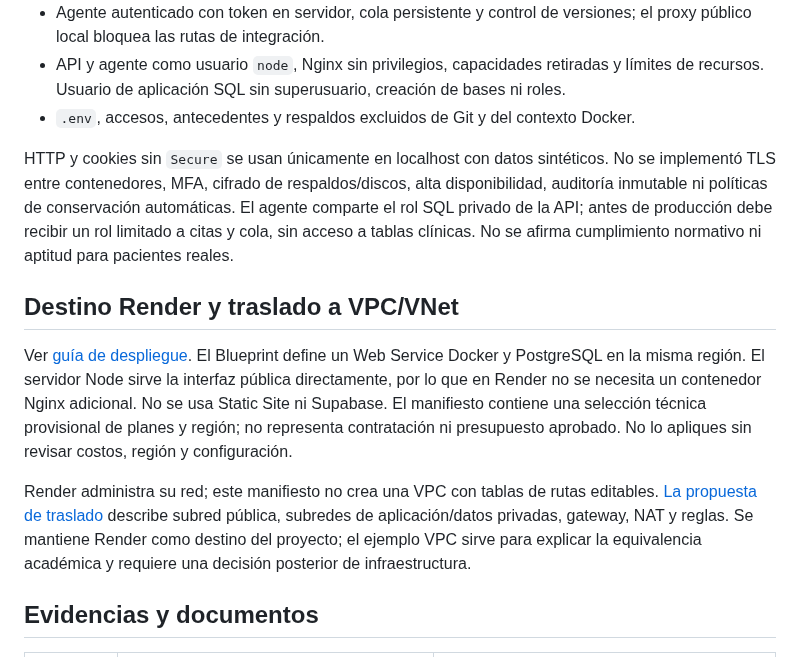
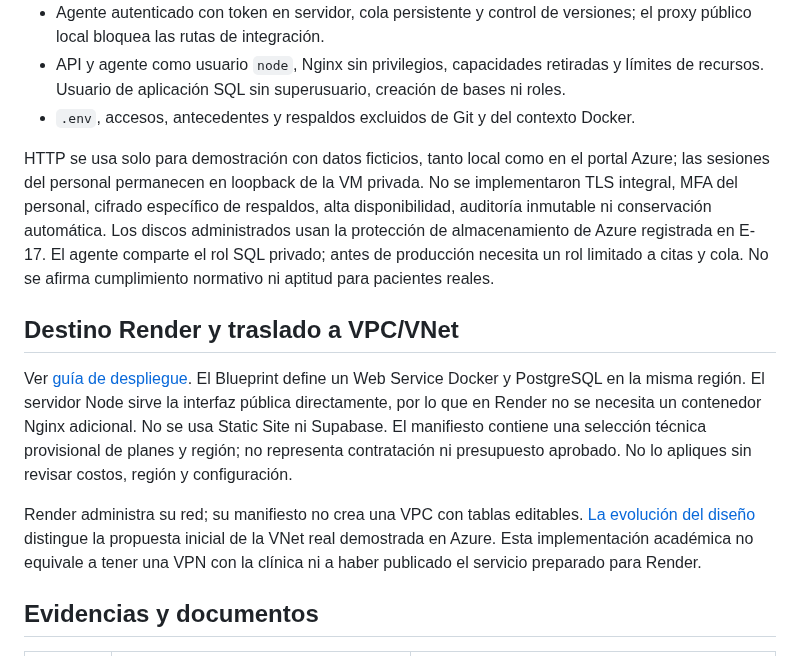
Before and after one commit to Daniel-ux1026/clinica-santivanez-hibrida, a Markdown page: README.md, the part around one of its changes. Drawn GitHub-style.

```diff
--- a/README.md
+++ b/README.md
@@ -123,13 +137,13 @@ Se verifica `PORT=10000` y la ausencia de portal, esquema SQL y agente privados
 - API y agente como usuario `node`, Nginx sin privilegios, capacidades retiradas y límites de recursos. Usuario de aplicación SQL sin superusuario, creación de bases ni roles.
 - `.env`, accesos, antecedentes y respaldos excluidos de Git y del contexto Docker.
 
-HTTP y cookies sin `Secure` se usan únicamente en localhost con datos sintéticos. No se implementó TLS entre contenedores, MFA, cifrado de respaldos/discos, alta disponibilidad, auditoría inmutable ni políticas de conservación automáticas. El agente comparte el rol SQL privado de la API; antes de producción debe recibir un rol limitado a citas y cola, sin acceso a tablas clínicas. No se afirma cumplimiento normativo ni aptitud para pacientes reales.
+HTTP se usa solo para demostración con datos ficticios, tanto local como en el portal Azure; las sesiones del personal permanecen en loopback de la VM privada. No se implementaron TLS integral, MFA del personal, cifrado específico de respaldos, alta disponibilidad, auditoría inmutable ni conservación automática. Los discos administrados usan la protección de almacenamiento de Azure registrada en E-17. El agente comparte el rol SQL privado; antes de producción necesita un rol limitado a citas y cola. No se afirma cumplimiento normativo ni aptitud para pacientes reales.
 
 ## Destino Render y traslado a VPC/VNet
 
 Ver [guía de despliegue](docs/despliegue-render.md). El Blueprint define un Web Service Docker y PostgreSQL en la misma región. El servidor Node sirve la interfaz pública directamente, por lo que en Render no se necesita un contenedor Nginx adicional. No se usa Static Site ni Supabase. El manifiesto contiene una selección técnica provisional de planes y región; no representa contratación ni presupuesto aprobado. No lo apliques sin revisar costos, región y configuración.
 
-Render administra su red; este manifiesto no crea una VPC con tablas de rutas editables. [La propuesta de traslado](infra/migracion-vpc.md) describe subred pública, subredes de aplicación/datos privadas, gateway, NAT y reglas. Se mantiene Render como destino del proyecto; el ejemplo VPC sirve para explicar la equivalencia académica y requiere una decisión posterior de infraestructura.
+Render administra su red; su manifiesto no crea una VPC con tablas editables. [La evolución del diseño](infra/migracion-vpc.md) distingue la propuesta inicial de la VNet real demostrada en Azure. Esta implementación académica no equivale a tener una VPN con la clínica ni a haber publicado el servicio preparado para Render.
 
 ## Evidencias y documentos
 
```
Also changed, not shown: other parts of README.md (+37 -10 lines), infra/azure/README.md (+10 -1 lines), infra/migracion-vpc.md (+5 -3 lines), docs/arquitectura-azure.png (added), docs/evidencias/E-20-azure-portal.png (added), 11 other files.
